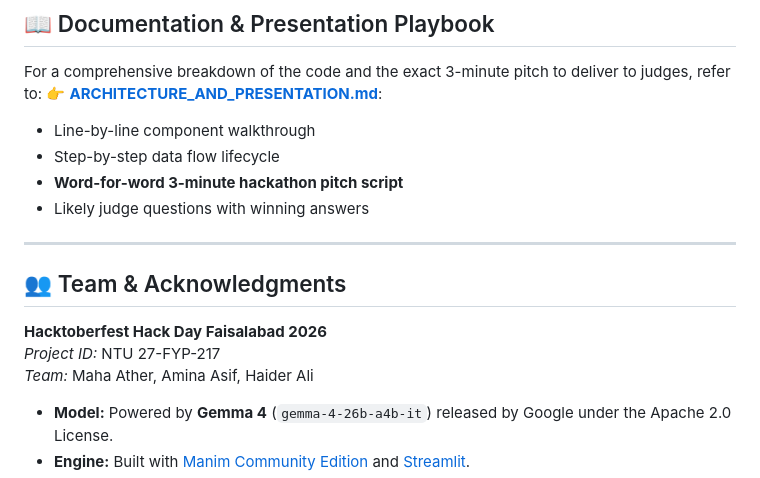
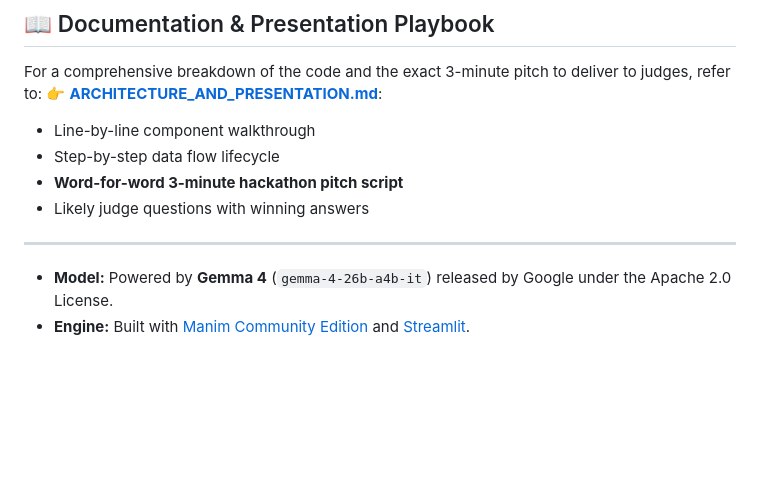
Before and after one commit to Haider-Ali7/stemations, a Markdown page: README.md, the part around the change. GitHub-like rendering; blank space fills up the shorter version.

Commit message:
Remove team acknowledgments from README
Removed team acknowledgments section from README.

```diff
--- a/README.md
+++ b/README.md
@@ -206,11 +206,6 @@ For a comprehensive breakdown of the code and the exact 3-minute pitch to delive
 
 ---
 
-## 👥 Team & Acknowledgments
-
-**Hacktoberfest Hack Day Faisalabad 2026**
-*Project ID:* NTU 27-FYP-217
-*Team:* Maha Ather, Amina Asif, Haider Ali
 
 - **Model:** Powered by **Gemma 4** (`gemma-4-26b-a4b-it`) released by Google under the Apache 2.0 License.
 - **Engine:** Built with [Manim Community Edition](https://www.manim.community/) and [Streamlit](https://streamlit.io/).
```
